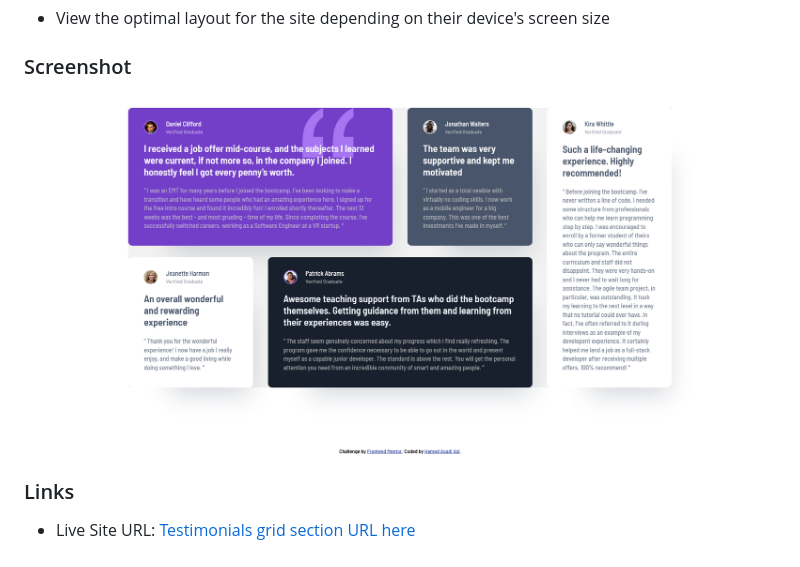
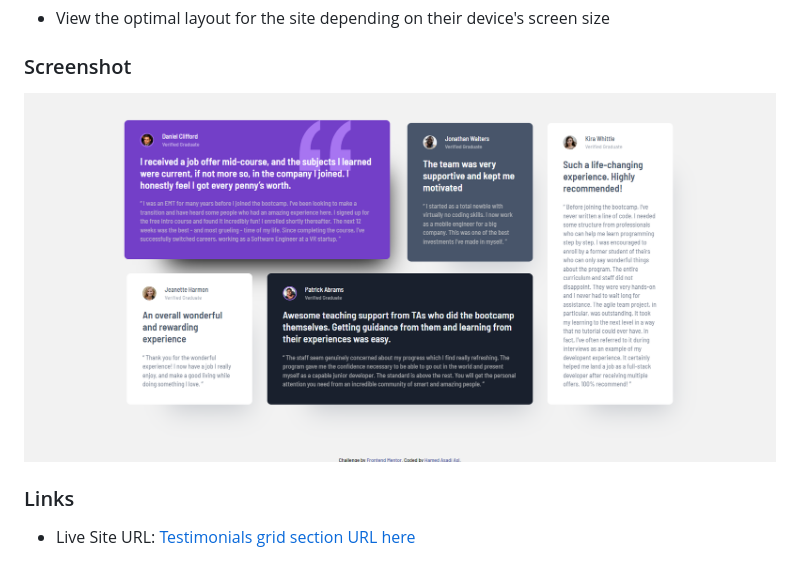
Before and after one commit to hamed3958/Testimonials-grid-section, a Markdown page: README.md, the part around the change. Rendered like a GitHub page; pictures changed too: images/Testimonials-grid-sc.png (added), images/Testimonials-grid.png (deleted).

Commit message:
fix the transition & edit screenshot on readme

```diff
--- a/README.md
+++ b/README.md
@@ -14,7 +14,7 @@ Users should be able to:
 - View the optimal layout for the site depending on their device's screen size
 
 ### Screenshot
-![](images/Testimonials-grid.png)
+![Testimonials-grid](images/Testimonials-grid-sc.png)
 
 ### Links
 - Live Site URL: [Testimonials grid section URL here](https://hamed3958.github.io/Testimonials-grid-section/)
```
Also changed, not shown: 1 other file.
